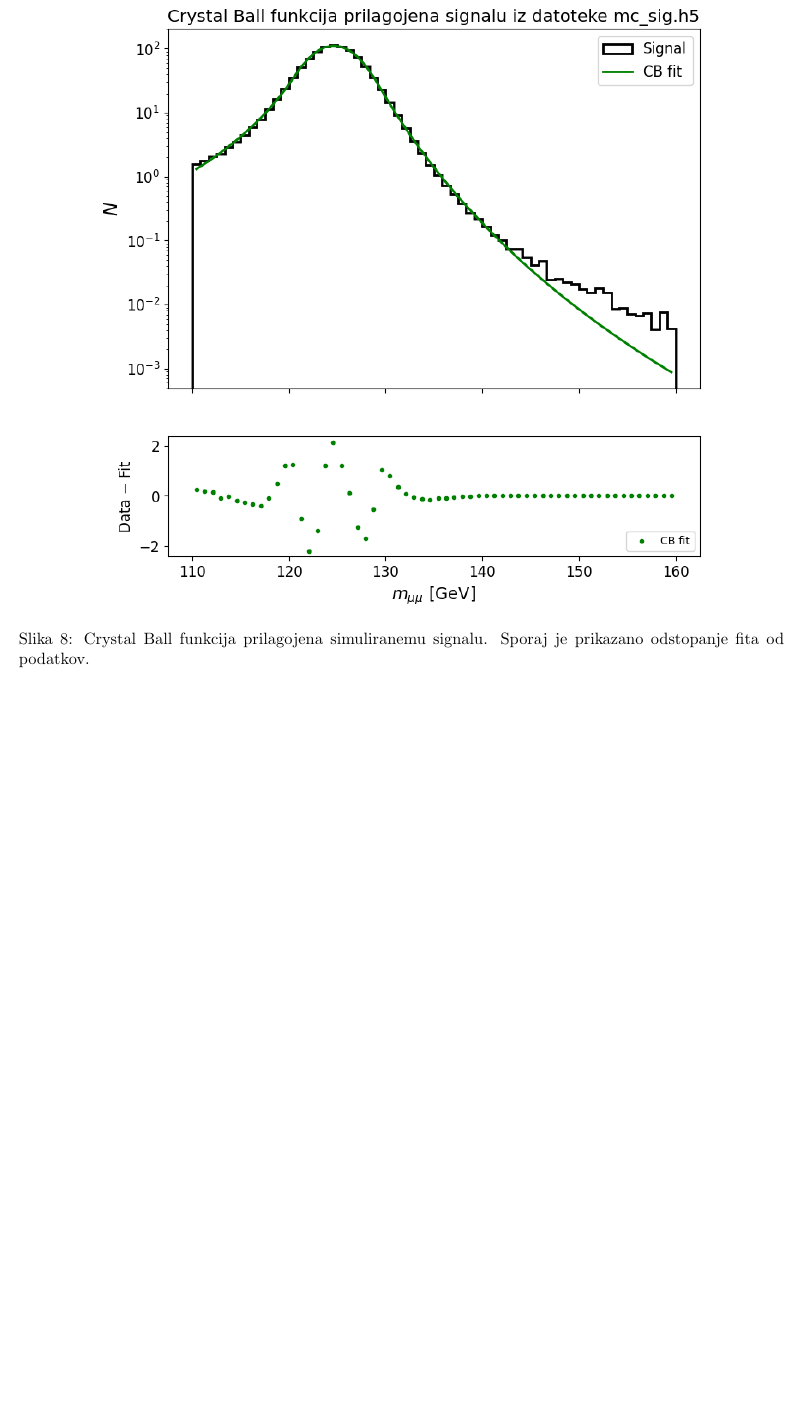
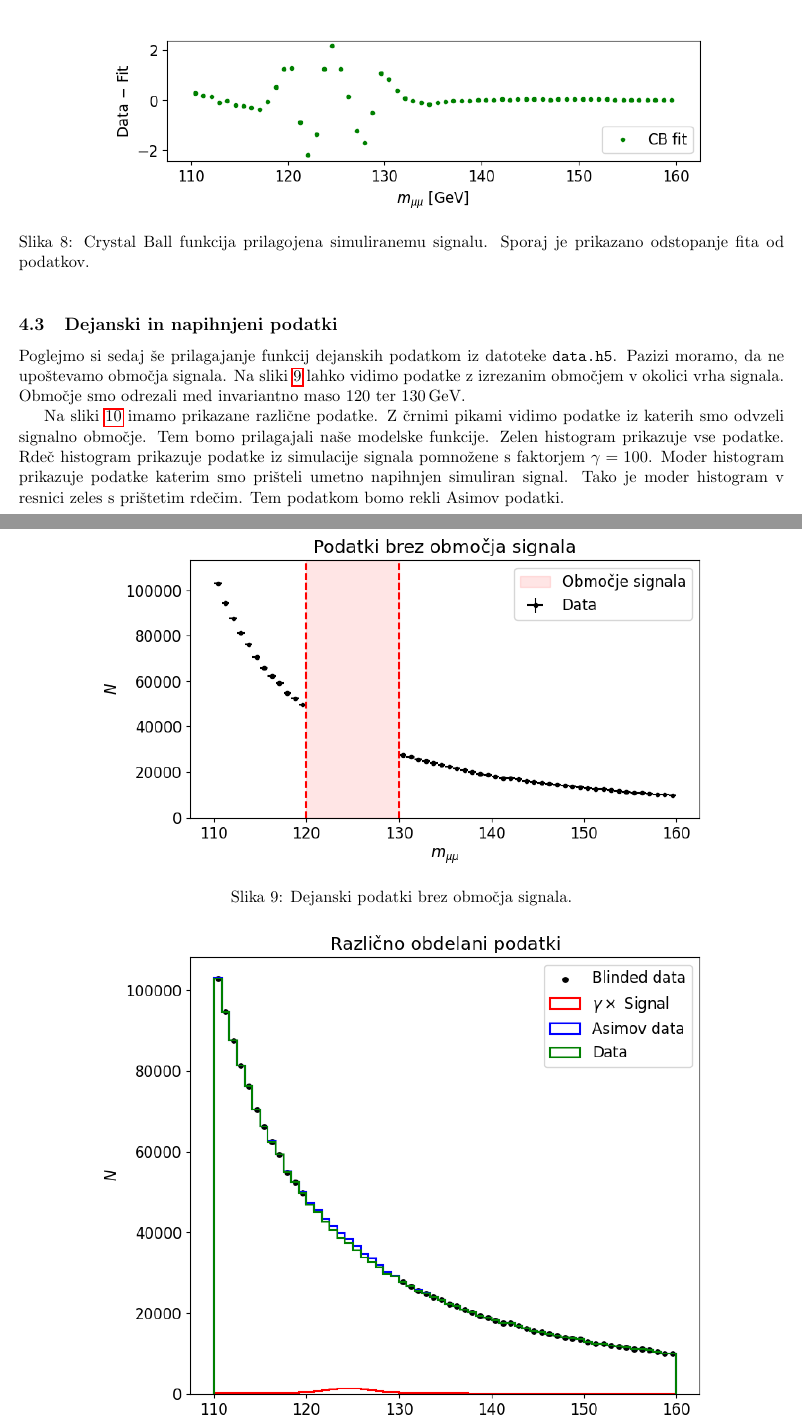
Before and after one commit to tadejkooo/PSUF, a LaTeX document (PSUF1/latex1/LozejTadej1.tex): part of page 9 of 9 before the commit and two parts of pages 9 and 10 of 12 after it, the two joined at a grey line, cut so that both start at the same text, the shorter picture padded with empty space. The pictures show the PDF file PSUF1/latex1/LozejTadej1.pdf that the author committed with the source.

Commit message:
koncal z analiticnimi funkcijami

```diff
--- a/PSUF1/latex1/LozejTadej1.tex
+++ b/PSUF1/latex1/LozejTadej1.tex
@@ -167,4 +167,22 @@ Za vajo lahko poskusimo prilagoditi Crystal Ball funkcijo simuliranemu signalu i
     \label{fig:CB}
 \end{figure}
 
+\subsection{Dejanski in napihnjeni podatki}
 
+Poglejmo si sedaj še prilagajanje funkcij dejanskih podatkom iz datoteke \texttt{data.h5}. Pazizi moramo, da ne upoštevamo območja signala. Na sliki \ref{fig:BrezSignala} lahko vidimo podatke z izrezanim območjem v okolici vrha signala. Območje smo odrezali med invariantno maso $120$ ter $130 \, \text{GeV}$.
+
+Na sliki \ref{fig:RazlicniPodatki} imamo prikazane različne podatke. Z črnimi pikami vidimo podatke iz katerih smo odvzeli signalno območje. Tem bomo prilagajali naše modelske funkcije. Zelen histogram prikazuje vse podatke. Rdeč histogram prikazuje podatke iz simulacije signala pomnožene s faktorjem $\gamma = 100$. Moder histogram prikazuje podatke katerim smo prišteli umetno napihnjen simuliran signal. Tako je moder histogram v resnici zeles s prištetim rdečim. Tem podatkom bomo rekli Asimov podatki.
+
+\begin{figure}[h!]
+    \centering
+    \includegraphics[width=0.8\linewidth]{imgs/BrezSignala.png}
+    \caption{Dejanski podatki brez območja signala.}
+    \label{fig:BrezSignala}
+\end{figure}
+
+\begin{figure}[h!]
+    \centering
+    \includegraphics[width=0.8\linewidth]{imgs/RazlicniPodatki.png}
+    \caption{Različni podatki. Z črnimi pikami so prikazani podatki brez območja signala. Tem bomo prilagajali funkcije. Nato so pa po vrsti Napihnjen signal, Asimov podatki ter podatki.}
+    \label{fig:RazlicniPodatki}
+\end{figure}
```
Also changed, not shown: PSUF1/latex1/LozejTadej1.pdf, PSUF1/latex1/imgs/BrezSignala.png (added), PSUF1/latex1/imgs/CB.png, PSUF1/latex1/imgs/IzluscenSignalAsimovData.png (added), PSUF1/latex1/imgs/IzluscenSignalData.png (added), PSUF1/latex1/imgs/RazlicniPodatki.png (added), PSUF1/latex1/imgs/modeli.png, PSUF1/latex1/imgs/najboljsi_modeli.png, PSUF1/latex1/imgs/polinomi.png, PSUF1/latex1/LozejTadej1.tex (20 more changed lines), 9 other files.
